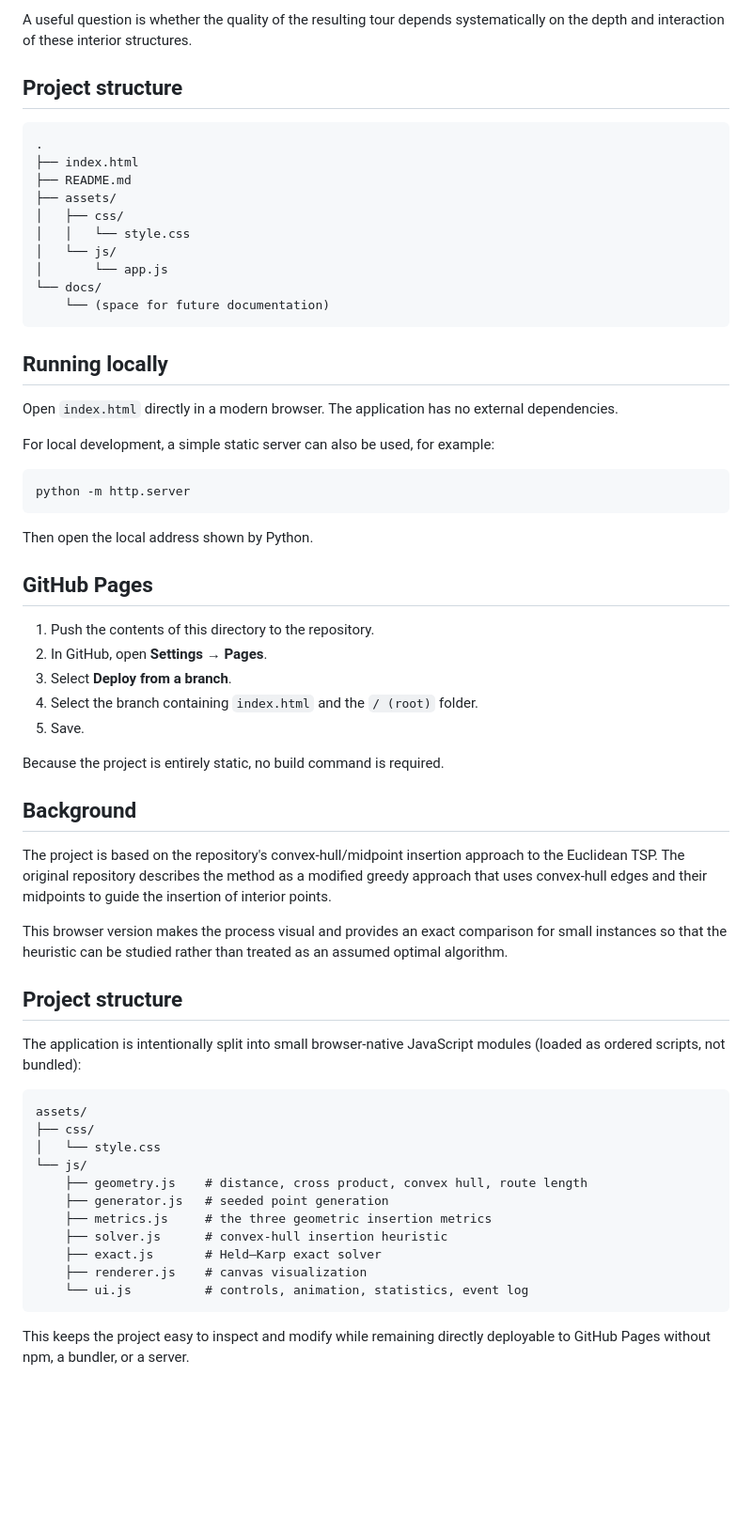
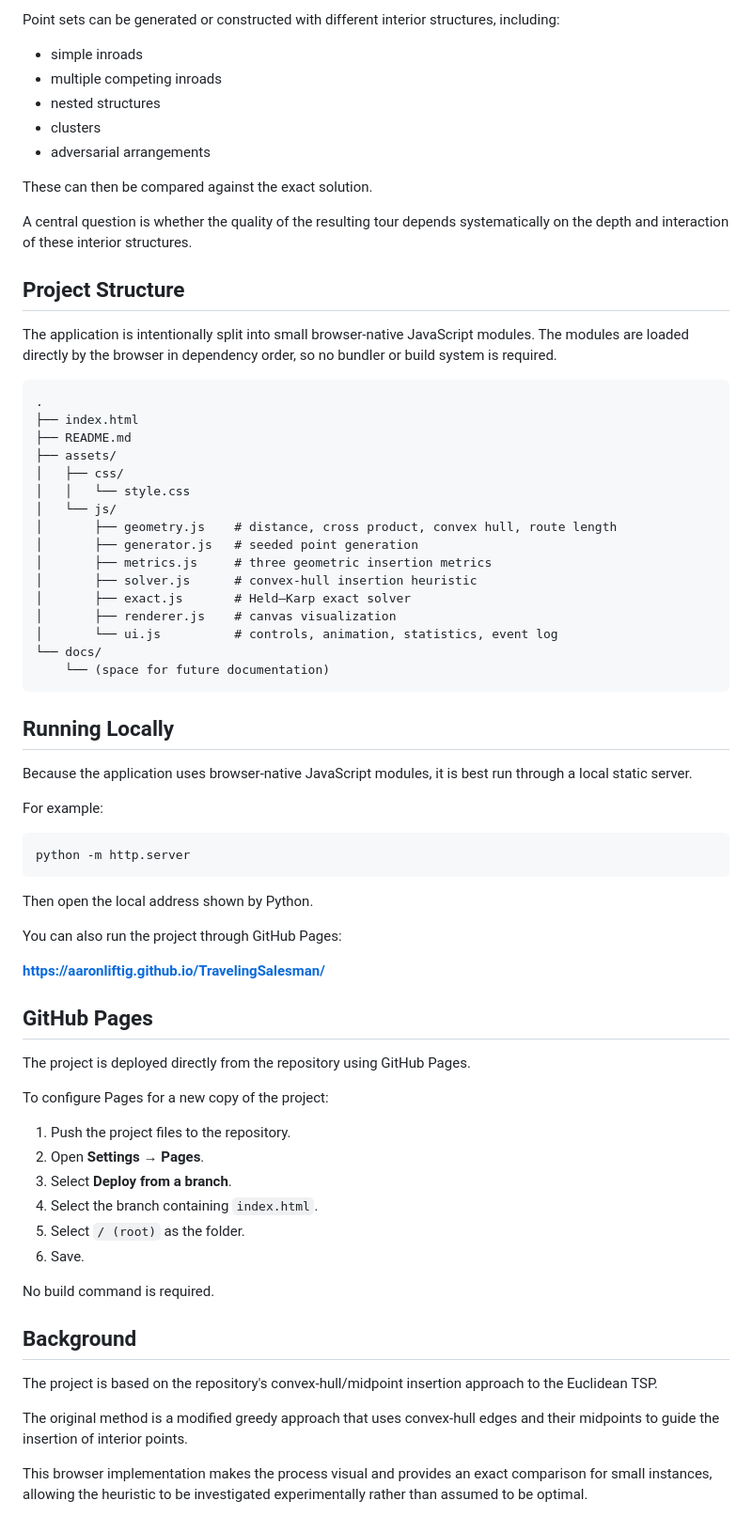
Before and after one commit to AaronLiftig/TravelingSalesman, a Markdown page: README.md, the part around one of its changes. Shown at 94% size. Rendered like a GitHub page; blank space fills up the shorter version.

````diff
--- a/README.md
+++ b/README.md
@@ -54,7 +80,19 @@ The application is intended not only as a TSP solver demonstration but also as a
 
-A useful question is whether the quality of the resulting tour depends systematically on the depth and interaction of these interior structures.
+Point sets can be generated or constructed with different interior structures, including:
 
-## Project structure
+* simple inroads
+* multiple competing inroads
+* nested structures
+* clusters
+* adversarial arrangements
+
+These can then be compared against the exact solution.
+
+A central question is whether the quality of the resulting tour depends systematically on the depth and interaction of these interior structures.
+
+## Project Structure
+
+The application is intentionally split into small browser-native JavaScript modules. The modules are loaded directly by the browser in dependency order, so no bundler or build system is required.
 
 ```text
 .
@@ -64,16 +102,22 @@ A useful question is whether the quality of the resulting tour depends systemati
 │   ├── css/
 │   │   └── style.css
 │   └── js/
-│       └── app.js
+│       ├── geometry.js    # distance, cross product, convex hull, route length
+│       ├── generator.js   # seeded point generation
+│       ├── metrics.js     # three geometric insertion metrics
+│       ├── solver.js      # convex-hull insertion heuristic
+│       ├── exact.js       # Held–Karp exact solver
+│       ├── renderer.js    # canvas visualization
+│       └── ui.js          # controls, animation, statistics, event log
 └── docs/
     └── (space for future documentation)
 ```
 
-## Running locally
+## Running Locally
 
-Open `index.html` directly in a modern browser. The application has no external dependencies.
+Because the application uses browser-native JavaScript modules, it is best run through a local static server.
 
-For local development, a simple static server can also be used, for example:
+For example:
 
 ```bash
 python -m http.server
@@ -81,39 +125,29 @@ python -m http.server
 
 Then open the local address shown by Python.
 
+You can also run the project through GitHub Pages:
+
+**https://aaronliftig.github.io/TravelingSalesman/**
+
 ## GitHub Pages
 
-1. Push the contents of this directory to the repository.
-2. In GitHub, open **Settings → Pages**.
+The project is deployed directly from the repository using GitHub Pages.
+
+To configure Pages for a new copy of the project:
+
+1. Push the project files to the repository.
+2. Open **Settings → Pages**.
 3. Select **Deploy from a branch**.
-4. Select the branch containing `index.html` and the `/ (root)` folder.
-5. Save.
+4. Select the branch containing `index.html`.
+5. Select `/ (root)` as the folder.
+6. Save.
 
-Because the project is entirely static, no build command is required.
+No build command is required.
 
 ## Background
 
-The project is based on the repository's convex-hull/midpoint insertion approach to the Euclidean TSP. The original repository describes the method as a modified greedy approach that uses convex-hull edges and their midpoints to guide the insertion of interior points.
+The project is based on the repository's convex-hull/midpoint insertion approach to the Euclidean TSP.
 
-This browser version makes the process visual and provides an exact comparison for small instances so that the heuristic can be studied rather than treated as an assumed optimal algorithm.
+The original method is a modified greedy approach that uses convex-hull edges and their midpoints to guide the insertion of interior points.
 
-
-## Project structure
-
-The application is intentionally split into small browser-native JavaScript modules (loaded as ordered scripts, not bundled):
-
-```text
-assets/
-├── css/
-│   └── style.css
-└── js/
-    ├── geometry.js    # distance, cross product, convex hull, route length
-    ├── generator.js   # seeded point generation
-    ├── metrics.js     # the three geometric insertion metrics
-    ├── solver.js      # convex-hull insertion heuristic
-    ├── exact.js       # Held–Karp exact solver
-    ├── renderer.js    # canvas visualization
-    └── ui.js          # controls, animation, statistics, event log
-```
-
-This keeps the project easy to inspect and modify while remaining directly deployable to GitHub Pages without npm, a bundler, or a server.
+This browser implementation makes the process visual and provides an exact comparison for small instances, allowing the heuristic to be investigated experimentally rather than assumed to be optimal.
````
Also changed, not shown: other parts of README.md (+53 -27 lines).
